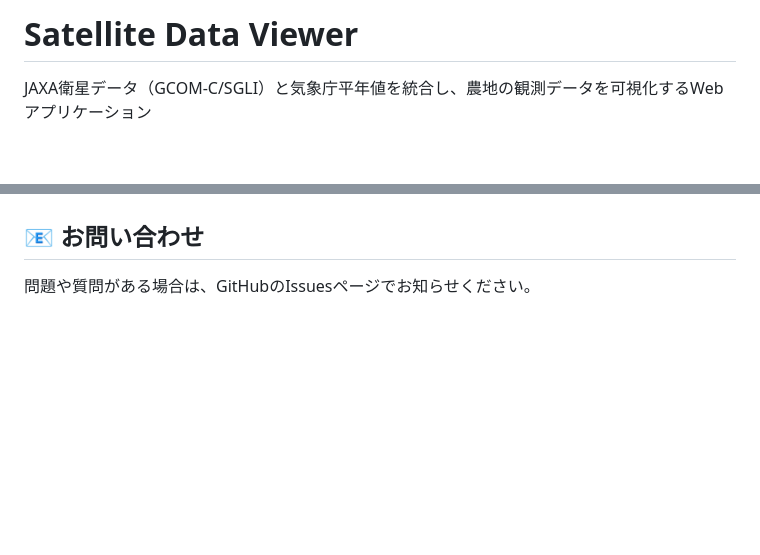
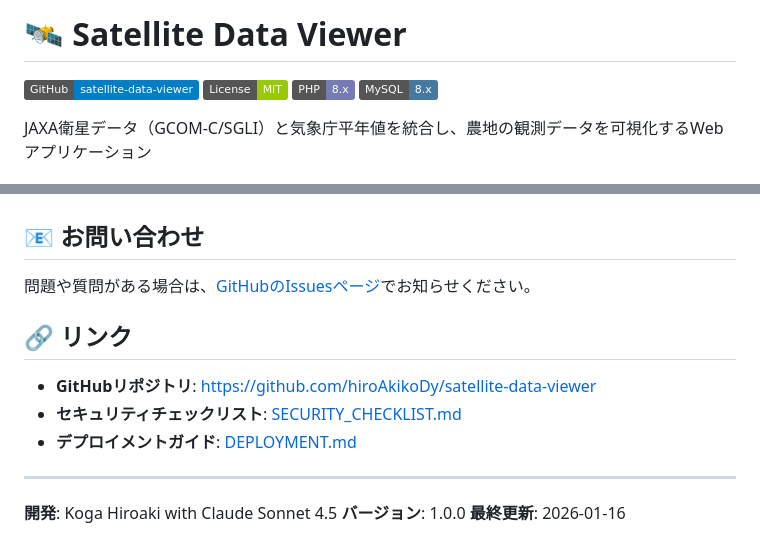
Before and after one commit to hiroAkikoDy/satellite-data-viewer, a Markdown page: README.md, 2 parts joined by grey strips. Drawn GitHub-style; badges without logos; blank space fills up the shorter version.

Commit message:
Update README with GitHub repository badges and links
Co-Authored-By: Claude Sonnet 4.5 <noreply@anthropic.com>

```diff
--- a/README.md
+++ b/README.md
@@ -1,4 +1,9 @@
-# Satellite Data Viewer
+# 🛰️ Satellite Data Viewer
+
+[![GitHub](https://img.shields.io/badge/GitHub-satellite--data--viewer-blue?logo=github)](https://github.com/hiroAkikoDy/satellite-data-viewer)
+[![License](https://img.shields.io/badge/License-MIT-green.svg)](LICENSE)
+[![PHP](https://img.shields.io/badge/PHP-8.x-777BB4?logo=php)](https://www.php.net/)
+[![MySQL](https://img.shields.io/badge/MySQL-8.x-4479A1?logo=mysql&logoColor=white)](https://www.mysql.com/)
 
 JAXA衛星データ（GCOM-C/SGLI）と気象庁平年値を統合し、農地の観測データを可視化するWebアプリケーション
 
@@ -668,4 +673,16 @@ pip install -r requirements.txt
 
 ## 📧 お問い合わせ
 
-問題や質問がある場合は、GitHubのIssuesページでお知らせください。
+問題や質問がある場合は、[GitHubのIssuesページ](https://github.com/hiroAkikoDy/satellite-data-viewer/issues)でお知らせください。
+
+## 🔗 リンク
+
+- **GitHubリポジトリ**: https://github.com/hiroAkikoDy/satellite-data-viewer
+- **セキュリティチェックリスト**: [SECURITY_CHECKLIST.md](SECURITY_CHECKLIST.md)
+- **デプロイメントガイド**: [DEPLOYMENT.md](DEPLOYMENT.md)
+
+---
+
+**開発**: Koga Hiroaki with Claude Sonnet 4.5
+**バージョン**: 1.0.0
+**最終更新**: 2026-01-16
```
